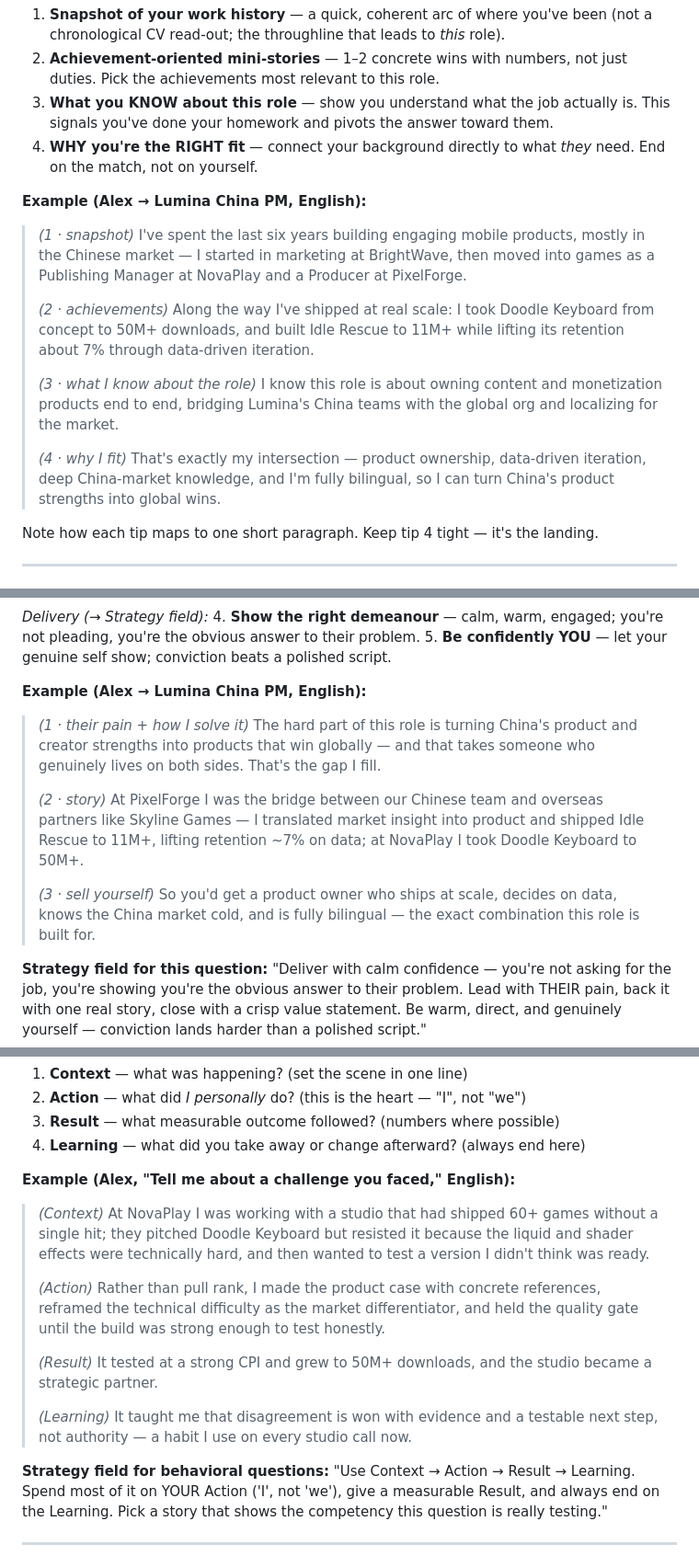
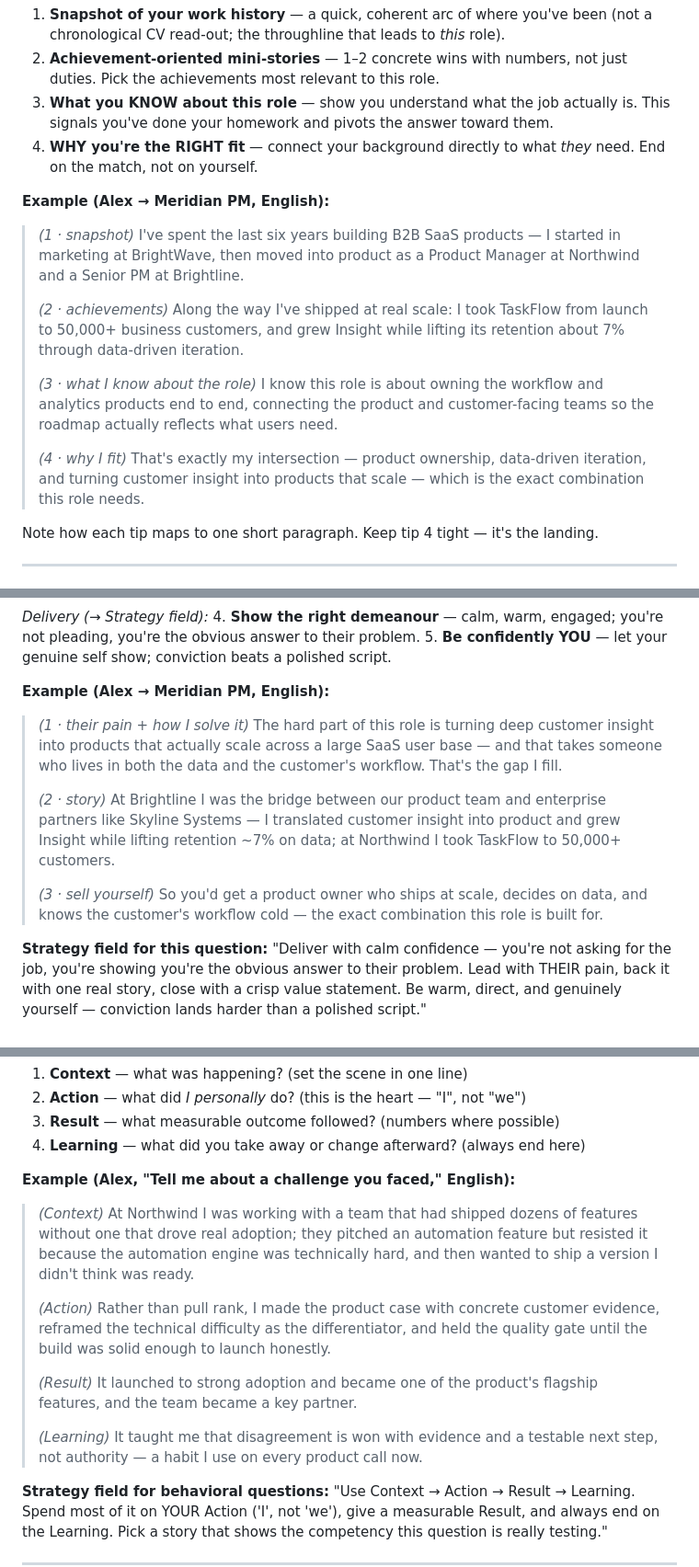
Before and after one commit to Vickywan123/interview-qa-prep, a Markdown page: references/answer-frameworks.md, 3 parts joined by grey strips. Shown at 92% size. Drawn GitHub-style.

```diff
--- a/references/answer-frameworks.md
+++ b/references/answer-frameworks.md
@@ -28,23 +28,23 @@ A 4-part structure (keep it ~90 seconds to 2 minutes):
 4. **WHY you're the RIGHT fit** — connect your background directly to what *they* need.
    End on the match, not on yourself.
 
-**Example (Alex → Lumina China PM, English):**
+**Example (Alex → Meridian PM, English):**
 
-> *(1 · snapshot)* I've spent the last six years building engaging mobile products, mostly in
-> the Chinese market — I started in marketing at BrightWave, then moved into games as a
-> Publishing Manager at NovaPlay and a Producer at PixelForge.
+> *(1 · snapshot)* I've spent the last six years building B2B SaaS products — I started in
+> marketing at BrightWave, then moved into product as a Product Manager at Northwind and a
+> Senior PM at Brightline.
 >
-> *(2 · achievements)* Along the way I've shipped at real scale: I took Doodle Keyboard from
-> concept to 50M+ downloads, and built Idle Rescue to 11M+ while lifting its retention
-> about 7% through data-driven iteration.
+> *(2 · achievements)* Along the way I've shipped at real scale: I took TaskFlow from launch to
+> 50,000+ business customers, and grew Insight while lifting its retention about 7% through
+> data-driven iteration.
 >
-> *(3 · what I know about the role)* I know this role is about owning content and monetization
-> products end to end, bridging Lumina's China teams with the global org and localizing for
-> the market.
+> *(3 · what I know about the role)* I know this role is about owning the workflow and analytics
+> products end to end, connecting the product and customer-facing teams so the roadmap actually
+> reflects what users need.
 >
 > *(4 · why I fit)* That's exactly my intersection — product ownership, data-driven iteration,
-> deep China-market knowledge, and I'm fully bilingual, so I can turn China's product
-> strengths into global wins.
+> and turning customer insight into products that scale — which is the exact combination this
+> role needs.
 
 Note how each tip maps to one short paragraph. Keep tip 4 tight — it's the landing.
 
@@ -67,18 +67,18 @@ tips go in the AI answer, delivery tips go in the Strategy field as live coachin
    answer to their problem.
 5. **Be confidently YOU** — let your genuine self show; conviction beats a polished script.
 
-**Example (Alex → Lumina China PM, English):**
+**Example (Alex → Meridian PM, English):**
 
-> *(1 · their pain + how I solve it)* The hard part of this role is turning China's product and
-> creator strengths into products that win globally — and that takes someone who genuinely
-> lives on both sides. That's the gap I fill.
+> *(1 · their pain + how I solve it)* The hard part of this role is turning deep customer insight
+> into products that actually scale across a large SaaS user base — and that takes someone who
+> lives in both the data and the customer's workflow. That's the gap I fill.
 >
-> *(2 · story)* At PixelForge I was the bridge between our Chinese team and overseas partners like
-> Skyline Games — I translated market insight into product and shipped Idle Rescue to 11M+,
-> lifting retention ~7% on data; at NovaPlay I took Doodle Keyboard to 50M+.
+> *(2 · story)* At Brightline I was the bridge between our product team and enterprise partners
+> like Skyline Systems — I translated customer insight into product and grew Insight while
+> lifting retention ~7% on data; at Northwind I took TaskFlow to 50,000+ customers.
 >
-> *(3 · sell yourself)* So you'd get a product owner who ships at scale, decides on data, knows
-> the China market cold, and is fully bilingual — the exact combination this role is built for.
+> *(3 · sell yourself)* So you'd get a product owner who ships at scale, decides on data, and
+> knows the customer's workflow cold — the exact combination this role is built for.
 
 **Strategy field for this question:** "Deliver with calm confidence — you're not asking for
 the job, you're showing you're the obvious answer to their problem. Lead with THEIR pain, back
@@ -131,19 +131,20 @@ challenge, leadership, influence, ambiguity, mistake, etc.). Four parts, short p
 
 **Example (Alex, "Tell me about a challenge you faced," English):**
 
-> *(Context)* At NovaPlay I was working with a studio that had shipped 60+ games without a
-> single hit; they pitched Doodle Keyboard but resisted it because the liquid and shader effects
-> were technically hard, and then wanted to test a version I didn't think was ready.
+> *(Context)* At Northwind I was working with a team that had shipped dozens of features without
+> one that drove real adoption; they pitched an automation feature but resisted it because the
+> automation engine was technically hard, and then wanted to ship a version I didn't think was
+> ready.
 >
-> *(Action)* Rather than pull rank, I made the product case with concrete references, reframed
-> the technical difficulty as the market differentiator, and held the quality gate until the
-> build was strong enough to test honestly.
+> *(Action)* Rather than pull rank, I made the product case with concrete customer evidence,
+> reframed the technical difficulty as the differentiator, and held the quality gate until the
+> build was solid enough to launch honestly.
 >
-> *(Result)* It tested at a strong CPI and grew to 50M+ downloads, and the studio became a
-> strategic partner.
+> *(Result)* It launched to strong adoption and became one of the product's flagship features,
+> and the team became a key partner.
 >
 > *(Learning)* It taught me that disagreement is won with evidence and a testable next step,
-> not authority — a habit I use on every studio call now.
+> not authority — a habit I use on every product call now.
 
 **Strategy field for behavioral questions:** "Use Context → Action → Result → Learning. Spend
 most of it on YOUR Action ('I', not 'we'), give a measurable Result, and always end on the
```
Also changed, not shown: other parts of references/answer-frameworks.md (+23 -23 lines), SKILL.md (+3 -3 lines).
